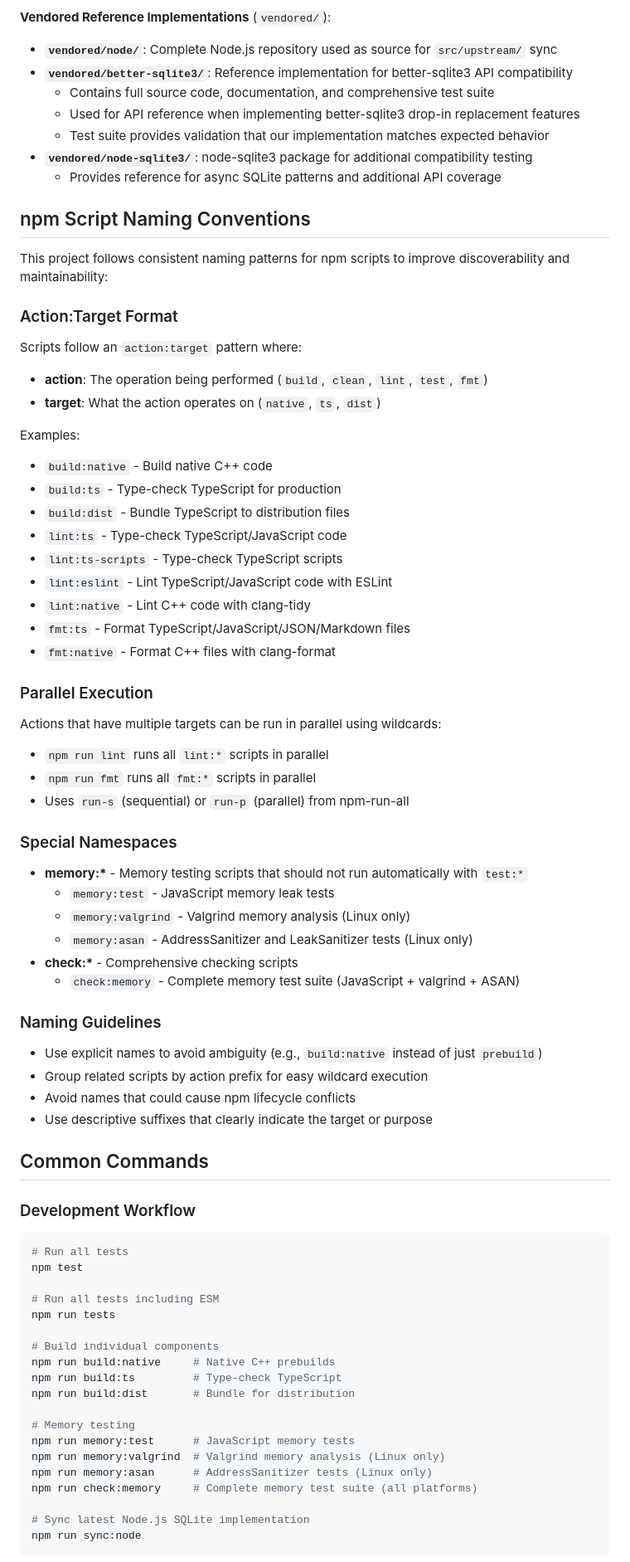
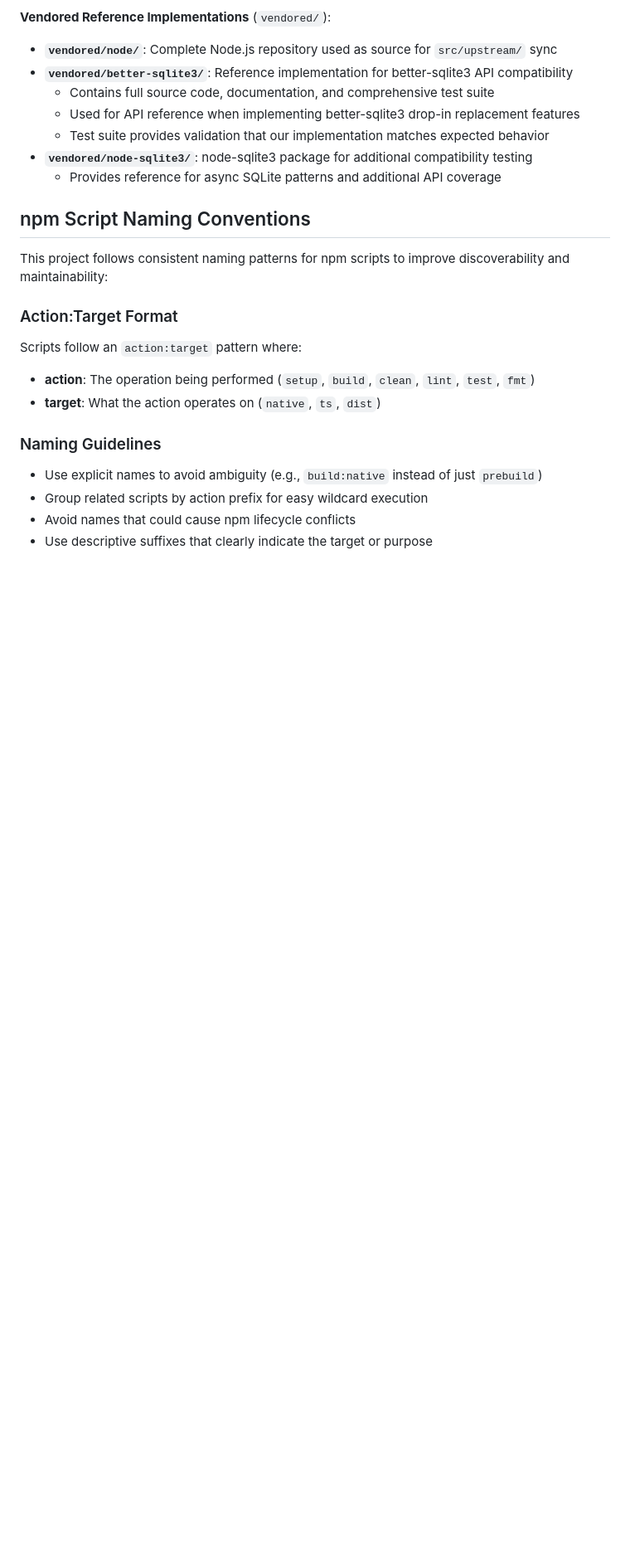
Before and after one commit to photostructure/node-sqlite, a Markdown page: CLAUDE.md, the part around one of its changes. Shown at 83% size. Rendered like a GitHub page; blank space fills up the shorter version.

Commit message:
fix(docs): update CLAUDE.md to refine npm script naming conventions and remove outdated examples

````diff
--- a/CLAUDE.md
+++ b/CLAUDE.md
@@ -122,37 +122,8 @@ This project follows consistent naming patterns for npm scripts to improve disco
 
 Scripts follow an `action:target` pattern where:
 
-- **action**: The operation being performed (`build`, `clean`, `lint`, `test`, `fmt`)
+- **action**: The operation being performed (`setup`, `build`, `clean`, `lint`, `test`, `fmt`)
 - **target**: What the action operates on (`native`, `ts`, `dist`)
-
-Examples:
-
-- `build:native` - Build native C++ code
-- `build:ts` - Type-check TypeScript for production
-- `build:dist` - Bundle TypeScript to distribution files
-- `lint:ts` - Type-check TypeScript/JavaScript code
-- `lint:ts-scripts` - Type-check TypeScript scripts
-- `lint:eslint` - Lint TypeScript/JavaScript code with ESLint
-- `lint:native` - Lint C++ code with clang-tidy
-- `fmt:ts` - Format TypeScript/JavaScript/JSON/Markdown files
-- `fmt:native` - Format C++ files with clang-format
-
-### Parallel Execution
-
-Actions that have multiple targets can be run in parallel using wildcards:
-
-- `npm run lint` runs all `lint:*` scripts in parallel
-- `npm run fmt` runs all `fmt:*` scripts in parallel
-- Uses `run-s` (sequential) or `run-p` (parallel) from npm-run-all
-
-### Special Namespaces
-
-- **memory:\*** - Memory testing scripts that should not run automatically with `test:*`
-  - `memory:test` - JavaScript memory leak tests
-  - `memory:valgrind` - Valgrind memory analysis (Linux only)
-  - `memory:asan` - AddressSanitizer and LeakSanitizer tests (Linux only)
-- **check:\*** - Comprehensive checking scripts
-  - `check:memory` - Complete memory test suite (JavaScript + valgrind + ASAN)
 
 ### Naming Guidelines
 
@@ -160,30 +131,3 @@ Actions that have multiple targets can be run in parallel using wildcards:
 - Group related scripts by action prefix for easy wildcard execution
 - Avoid names that could cause npm lifecycle conflicts
 - Use descriptive suffixes that clearly indicate the target or purpose
-
-## Common Commands
-
-### Development Workflow
-
-```bash
-# Run all tests
-npm test
-
-# Run all tests including ESM
-npm run tests
-
-# Build individual components
-npm run build:native     # Native C++ prebuilds
-npm run build:ts         # Type-check TypeScript
-npm run build:dist       # Bundle for distribution
-
-# Memory testing
-npm run memory:test      # JavaScript memory tests
-npm run memory:valgrind  # Valgrind memory analysis (Linux only)
-npm run memory:asan      # AddressSanitizer tests (Linux only)
-npm run check:memory     # Complete memory test suite (all platforms)
-
-# Sync latest Node.js SQLite implementation
-npm run sync:node
-```
-
````
Also changed, not shown: other parts of CLAUDE.md (+0 -28 lines).
